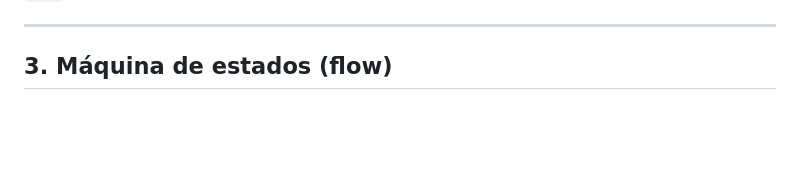
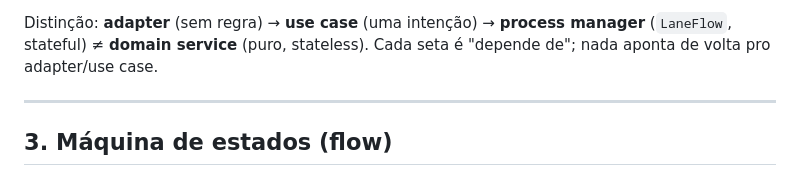
Before and after one commit to renanlido/teste_classes, a Markdown page: README.md, the part around one of its changes. GitHub-like rendering; blank space fills up the shorter version.

```diff
--- a/README.md
+++ b/README.md
@@ -73,3 +89,6 @@ o `flow`.
+Distinção: **adapter** (sem regra) → **use case** (uma intenção) → **process manager** (`LaneFlow`,
+stateful) ≠ **domain service** (puro, stateless). Cada seta é "depende de"; nada aponta de volta pro
+adapter/use case.
 
 ---
 
```
Also changed, not shown: other parts of README.md (+38 -0 lines).
